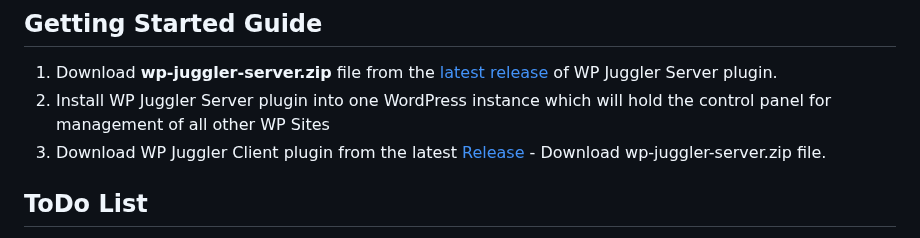
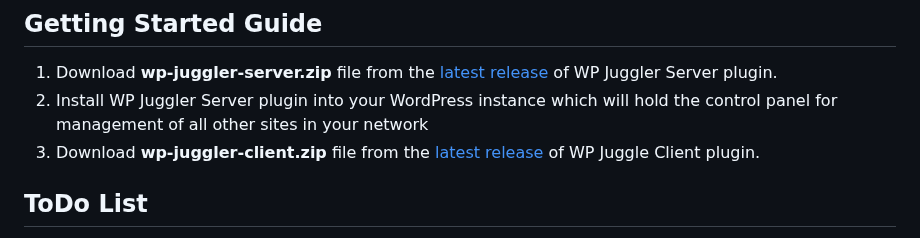
Before and after one commit to boldthemes/wp-juggler-server, a Markdown page: README.md, the part around the change. Rendered like a GitHub page.

```diff
--- a/README.md
+++ b/README.md
@@ -54,8 +54,8 @@ You can setup your WP Juggler Network in three simple steps:
 ## Getting Started Guide ##
 
 1. Download **wp-juggler-server.zip** file from the [latest release](https://github.com/boldthemes/wp-juggler-server/releases/latest) of WP Juggler Server plugin.
-2. Install WP Juggler Server plugin into one WordPress instance which will hold the control panel for management of all other WP Sites
-3. Download WP Juggler Client plugin from the latest [Release](https://github.com/boldthemes/wp-juggler-client/releases/latest) - Download wp-juggler-server.zip file.
+2. Install WP Juggler Server plugin into your WordPress instance which will hold the control panel for management of all other sites in your network
+3. Download **wp-juggler-client.zip** file from the [latest release](https://github.com/boldthemes/wp-juggler-client/releases/latest) of WP Juggle Client plugin.
 
 
 ## ToDo List ##
```
